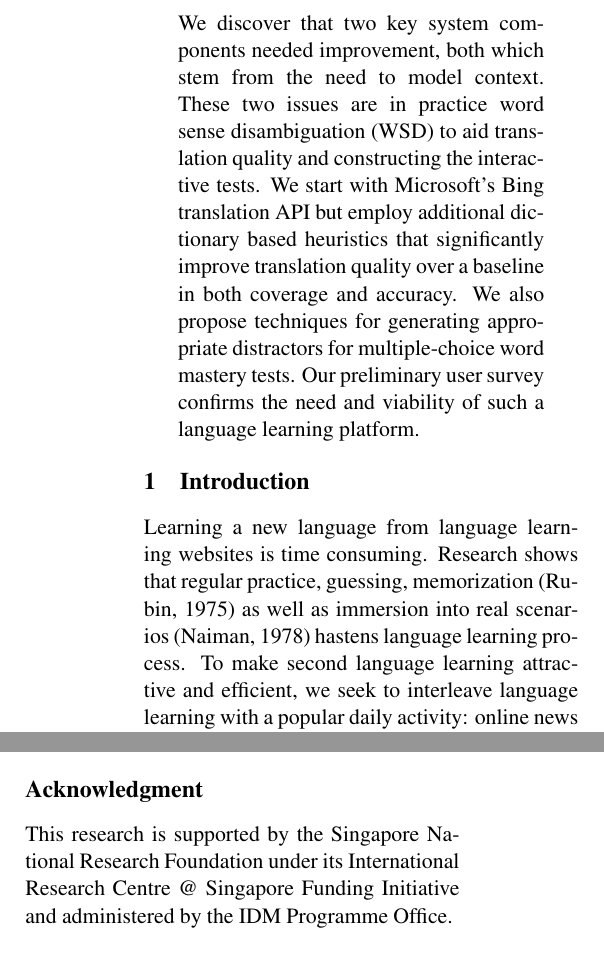
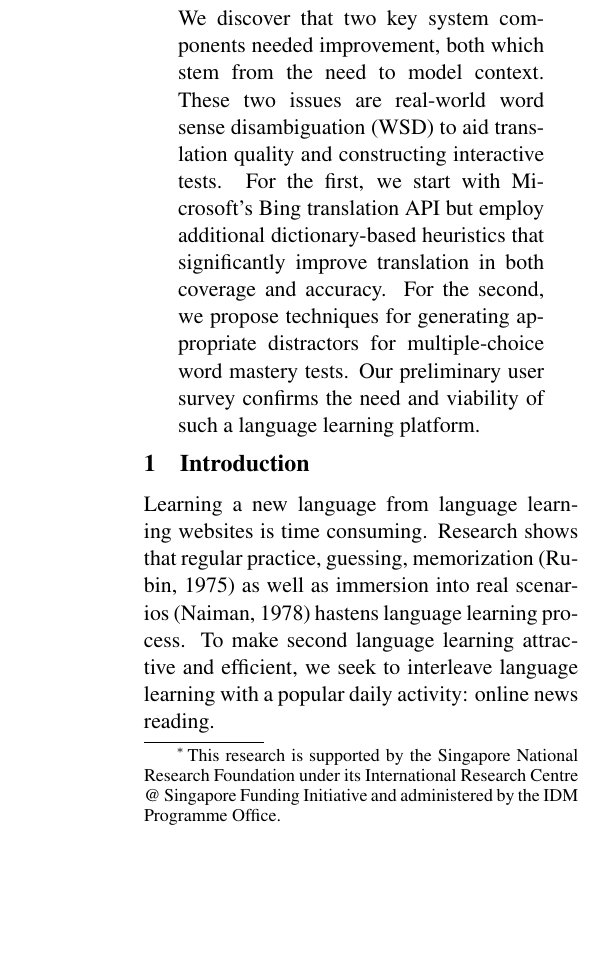
Before and after one commit to WING-NUS/WordNews, a LaTeX paper (acl2015.tex, which reads 7_Conclusion.tex): two parts of the columns of pages 1 and 8 of 9 before the commit and part of one column of page 1 of 9 after it, the two joined at a grey line, cut so that both start at the same text, the shorter picture padded with empty space. Compiled offline with pdfLaTeX.

Commit message:
minor changes; moved acknowledgments

```diff
--- a/7_Conclusion.tex
+++ b/7_Conclusion.tex
@@ -17,6 +17,3 @@ enough even in the restricted domain.  We also note that respondents
 are more willing to use a mobile client for news reading, such that
 our future development work may be geared towards an independent
 mobile application, rather than a browser extension. In the future, we also plan to conduct longitudinal study with real second language learners, to evaluate the effectiveness of our software in language learning.
-
-\section*{Acknowledgment}
-This research is supported by the Singapore National Research Foundation under its International Research Centre @ Singapore Funding Initiative and administered by the IDM Programme Office.
--- a/acl2015.tex
+++ b/acl2015.tex
@@ -47,7 +47,7 @@
   	Naijia Zheng$^{1}$\qquad
   	Yue Zhao$^{1}$ \\
   	{\bf Muthu Kumar Chandrasekaran$^{1}$}\qquad
-  	{\bf Min-Yen Kan$^{1,2}$}\\
+  	{\bf Min-Yen Kan$^{1,2}$\thanks{\hspace{.2cm}This research is supported by the Singapore National Research Foundation under its International Research Centre @ Singapore Funding Initiative and administered by the IDM Programme Office.}}\\
   	$^{1}$School of Computing, National University of Singapore\\
   	$^{2}$NUS Interactive and Digital Media Institute, Singapore\\
   	{\tt \{taochen,muthu.chandra,kanmy\}@comp.nus.edu.sg}  \\
@@ -68,15 +68,15 @@ tooltips allow readers to look up selected vocabulary and give
 interactive tests to assess vocabulary mastery.
 
 We discover that two key system components needed improvement, both
-which stem from the need to model context.  These two issues are in
-practice word sense disambiguation (WSD) to aid translation quality
-and constructing the interactive tests. We start with Microsoft's Bing
-translation API but employ additional dictionary based heuristics that
-significantly improve translation quality over a baseline in both
-coverage and accuracy. We also propose techniques for generating
-appropriate distractors for multiple-choice word mastery tests.  Our
-preliminary user survey confirms the need and viability of such a
-language learning platform.
+which stem from the need to model context.  These two issues are
+real-world word sense disambiguation (WSD) to aid translation quality
+and constructing interactive tests. For the first, we start with
+Microsoft's Bing translation API but employ additional
+dictionary-based heuristics that significantly improve translation in
+both coverage and accuracy. For the second, we propose techniques for
+generating appropriate distractors for multiple-choice word mastery
+tests.  Our preliminary user survey confirms the need and viability of
+such a language learning platform.
 
 \end{abstract}
 
```
Also changed, not shown: acl2015.pdf.
